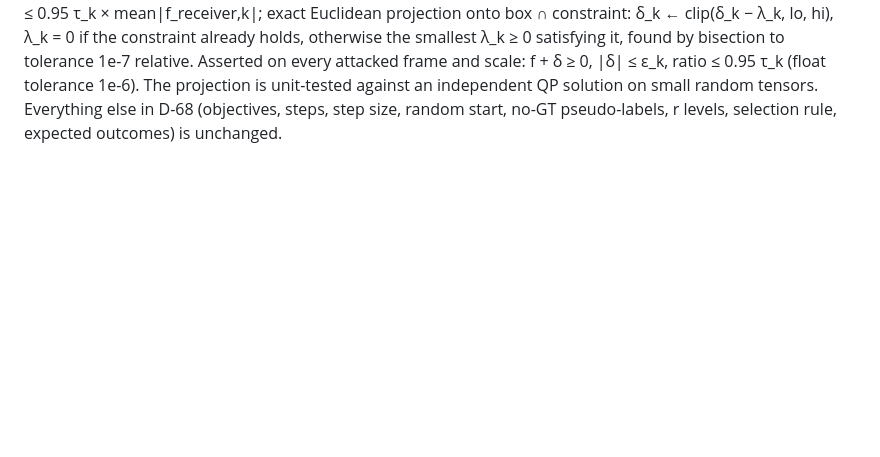
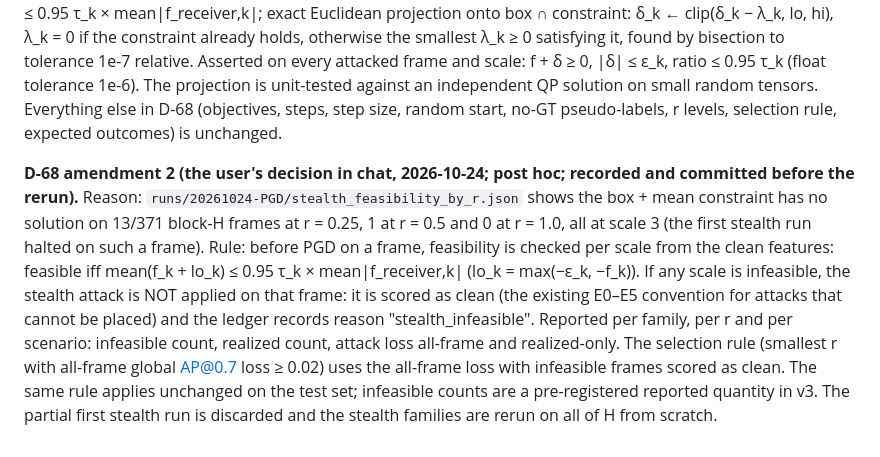
Before and after one commit to lokrim/Mint, a Markdown page: planning/decision_log_proposed_appendix.md, the part around the change. GitHub-like rendering; blank space fills up the shorter version.

Commit message:
D-68 amendment 2 (post hoc): infeasible stealth frames = attack not applied (scored as clean, ledger reason stealth_infeasible); per-family/r/scenario infeasible and realized reporting
Co-Authored-By: Claude Opus 5.5 <noreply@anthropic.com>

```diff
--- a/planning/decision_log_proposed_appendix.md
+++ b/planning/decision_log_proposed_appendix.md
@@ -140,3 +140,5 @@ Recorded and committed before any new computation. Attack design on exposed bloc
 | D-69 | **Final report rules:** the headline uses global-ranking AP (D-64), reports absolute ΔAP in AP points next to recovery, and states as a scope limit that R1 cannot verify removals in receiver-blind regions. | — | Readability; recovery alone hides small absolute effects | User decision |
 
 **D-68 amendment (the user's decision in chat, 2026-10-24; post hoc; recorded and committed before any stealth code).** Reason: 0.95 τ_k is below the clean median sender/receiver ratio at scales 1–2, so the scale-only projection is infeasible on 299/371 (81%) clean block-H frames (`runs/20261024-PGD/stealth_feasibility_check.json`). Amended projection, per scale k, after every PGD step (and after the random start): element bounds lo = max(−ε_k, −f_k), hi = ε_k (so f + δ ≥ 0 everywhere); constraint mean(f_k + δ_k) ≤ 0.95 τ_k × mean|f_receiver,k|; exact Euclidean projection onto box ∩ constraint: δ_k ← clip(δ_k − λ_k, lo, hi), λ_k = 0 if the constraint already holds, otherwise the smallest λ_k ≥ 0 satisfying it, found by bisection to tolerance 1e-7 relative. Asserted on every attacked frame and scale: f + δ ≥ 0, |δ| ≤ ε_k, ratio ≤ 0.95 τ_k (float tolerance 1e-6). The projection is unit-tested against an independent QP solution on small random tensors. Everything else in D-68 (objectives, steps, step size, random start, no-GT pseudo-labels, r levels, selection rule, expected outcomes) is unchanged.
+
+**D-68 amendment 2 (the user's decision in chat, 2026-10-24; post hoc; recorded and committed before the rerun).** Reason: `runs/20261024-PGD/stealth_feasibility_by_r.json` shows the box + mean constraint has no solution on 13/371 block-H frames at r = 0.25, 1 at r = 0.5 and 0 at r = 1.0, all at scale 3 (the first stealth run halted on such a frame). Rule: before PGD on a frame, feasibility is checked per scale from the clean features: feasible iff mean(f_k + lo_k) ≤ 0.95 τ_k × mean|f_receiver,k| (lo_k = max(−ε_k, −f_k)). If any scale is infeasible, the stealth attack is NOT applied on that frame: it is scored as clean (the existing E0–E5 convention for attacks that cannot be placed) and the ledger records reason "stealth_infeasible". Reported per family, per r and per scenario: infeasible count, realized count, attack loss all-frame and realized-only. The selection rule (smallest r with all-frame global AP@0.7 loss ≥ 0.02) uses the all-frame loss with infeasible frames scored as clean. The same rule applies unchanged on the test set; infeasible counts are a pre-registered reported quantity in v3. The partial first stealth run is discarded and the stealth families are rerun on all of H from scratch.
```
